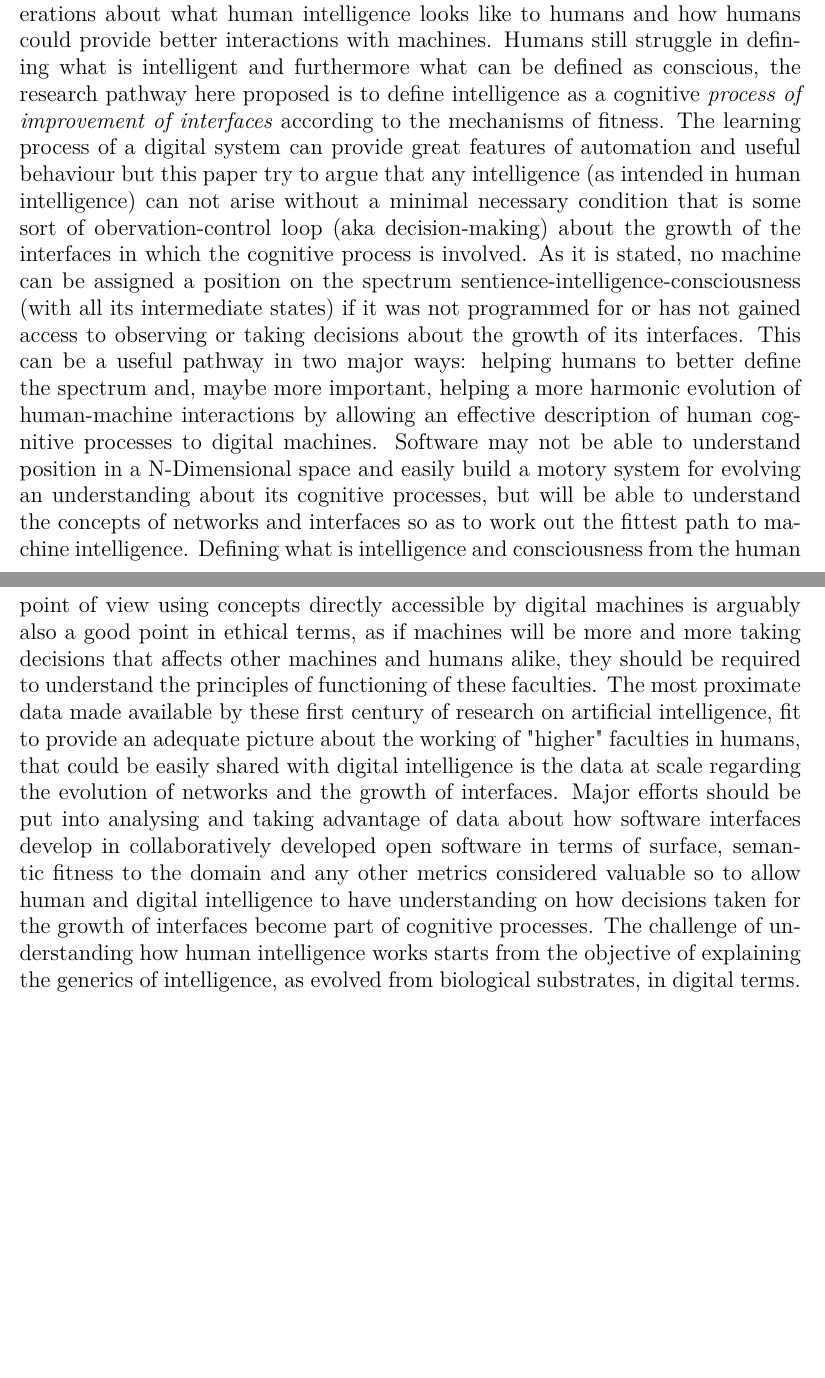
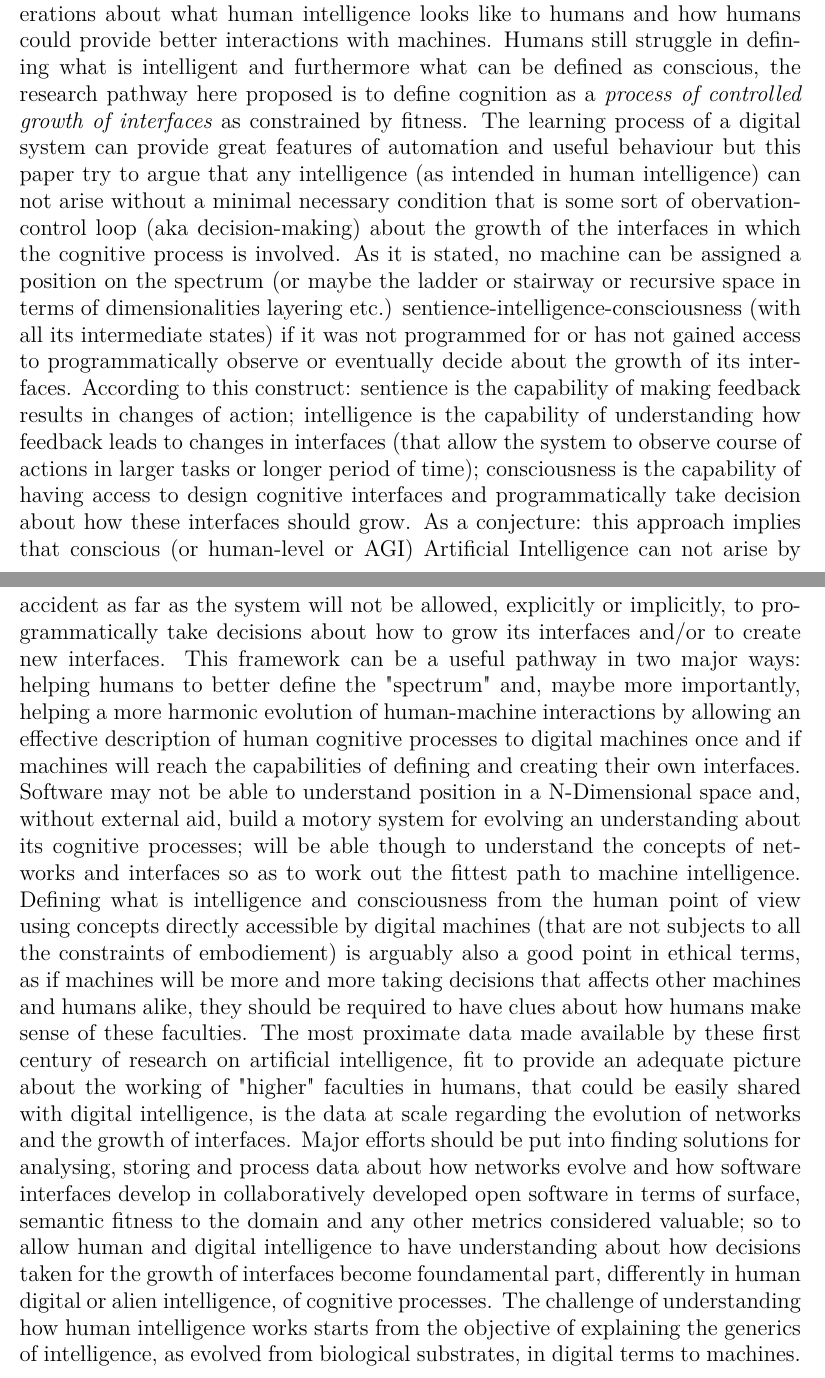
Before and after one commit to Mec-iS/cybint, a LaTeX document (src/cybint.tex): two parts of pages 35 and 36 of 41, joined at a grey line, cut so that both start at the same text, the shorter picture padded with empty space. Compiled offline with pdfLaTeX.

Commit message:
Add some interesting point to the conclusion

```diff
--- a/src/cybint.tex
+++ b/src/cybint.tex
@@ -38,7 +38,7 @@
 \fancyfoot{%
 }%
 \fancyhead[L]{%
-Review of Techniques%
+Intelligence and beyond%
 }%
 \fancyhead[R]{%
 Page \thepage\ of \pageref{LastPage}%
@@ -573,7 +573,9 @@ Although capacity does not reduce into "proximity" or bandwidth but it also arti
 
 \subsection*{Intelligence and beyond}
 \label{subsec:intelligence_summary}
-Having established basic terms according to literature, like the processes in place in cybernetic networks and the obvious consequent advantages of open systems; extending these assumptions by adding existing concepts like interface and growth of interface, the thread developed in this paper allows access to deeper considerations about what human intelligence looks like to humans and how humans could provide better interactions with machines. Humans still struggle in defining what is intelligent and furthermore what can be defined as conscious, the research pathway here proposed is to define intelligence as a cognitive \textit{process of improvement of interfaces} according to the mechanisms of fitness. The learning process of a digital system can provide great features of automation and useful behaviour but this paper try to argue that any intelligence (as intended in human intelligence) can not arise without a minimal necessary condition that is some sort of obervation-control loop (aka decision-making) about the growth of the interfaces in which the cognitive process is involved. As it is stated, no machine can be assigned a position on the spectrum sentience-intelligence-consciousness (with all its intermediate states) if it was not programmed for or has not gained access to observing or taking decisions about the growth of its interfaces. This can be a useful pathway in two major ways: helping humans to better define the spectrum and, maybe more important, helping a more harmonic evolution of human-machine interactions by allowing an effective description of human cognitive processes to digital machines. Software may not be able to understand position in a N-Dimensional space and easily build a motory system for evolving an understanding about its cognitive processes, but will be able to understand the concepts of networks and interfaces so as to work out the fittest path to machine intelligence. Defining what is intelligence and consciousness from the human point of view using concepts directly accessible by digital machines is arguably also a good point in ethical terms, as if machines will be more and more taking decisions that affects other machines and humans alike, they should be required to understand the principles of functioning of these faculties. The most proximate data made available by these first century of research on artificial intelligence, fit to provide an adequate picture about the working of "higher" faculties in humans, that could be easily shared with digital intelligence is the data at scale regarding the evolution of networks and the growth of interfaces. Major efforts should be put into analysing and taking advantage of data about how software interfaces develop in collaboratively developed open software in terms of surface, semantic fitness to the domain and any other metrics considered valuable so to allow human and digital intelligence to have understanding on how decisions taken for the growth of interfaces become part of cognitive processes. The challenge of understanding how human intelligence works starts from the objective of explaining the generics of intelligence, as evolved from biological substrates, in digital terms.
+Having established basic terms according to literature, like the processes in place in cybernetic networks and the obvious consequent advantages of open systems; extending these assumptions by adding existing concepts like interface and growth of interface, the thread developed in this paper allows access to deeper considerations about what human intelligence looks like to humans and how humans could provide better interactions with machines. Humans still struggle in defining what is intelligent and furthermore what can be defined as conscious, the research pathway here proposed is to define cognition as a \textit{process of controlled growth of interfaces} as constrained by fitness. The learning process of a digital system can provide great features of automation and useful behaviour but this paper try to argue that any intelligence (as intended in human intelligence) can not arise without a minimal necessary condition that is some sort of obervation-control loop (aka decision-making) about the growth of the interfaces in which the cognitive process is involved. As it is stated, no machine can be assigned a position on the spectrum (or maybe the ladder or stairway or recursive space in terms of dimensionalities layering etc.) sentience-intelligence-consciousness (with all its intermediate states) if it was not programmed for or has not gained access to programmatically observe or eventually decide about the growth of its interfaces. According to this construct: sentience is the capability of making feedback results in changes of action; intelligence is the capability of understanding how feedback leads to changes in interfaces (that allow the system to observe course of actions in larger tasks or longer period of time); consciousness is the capability of having access to design cognitive interfaces and programmatically take decision about how these interfaces should grow. As a conjecture: this approach implies that conscious (or human-level or AGI) Artificial Intelligence can not arise by accident as far as the system will not be allowed, explicitly or implicitly, to programmatically take decisions about how to grow its interfaces and/or to create new interfaces. This framework can be a useful pathway in two major ways: helping humans to better define the "spectrum" and, maybe more importantly, helping a more harmonic evolution of human-machine interactions by allowing an effective description of human cognitive processes to digital machines once and if machines will reach the capabilities of defining and creating their own interfaces.
+\newline
+Software may not be able to understand position in a N-Dimensional space and, without external aid, build a motory system for evolving an understanding about its cognitive processes; will be able though to understand the concepts of networks and interfaces so as to work out the fittest path to machine intelligence. Defining what is intelligence and consciousness from the human point of view using concepts directly accessible by digital machines (that are not subjects to all the constraints of embodiement) is arguably also a good point in ethical terms, as if machines will be more and more taking decisions that affects other machines and humans alike, they should be required to have clues about how humans make sense of these faculties. The most proximate data made available by these first century of research on artificial intelligence, fit to provide an adequate picture about the working of "higher" faculties in humans, that could be easily shared with digital intelligence, is the data at scale regarding the evolution of networks and the growth of interfaces. Major efforts should be put into finding solutions for analysing, storing and process data about how networks evolve and how software interfaces develop in collaboratively developed open software in terms of surface, semantic fitness to the domain and any other metrics considered valuable; so to allow human and digital intelligence to have understanding about how decisions taken for the growth of interfaces become foundamental part, differently in human digital or alien intelligence, of cognitive processes. The challenge of understanding how human intelligence works starts from the objective of explaining the generics of intelligence, as evolved from biological substrates, in digital terms to machines.
 
 \newpage
 
```
Also changed, not shown: cybint.pdf, 2 other files.
